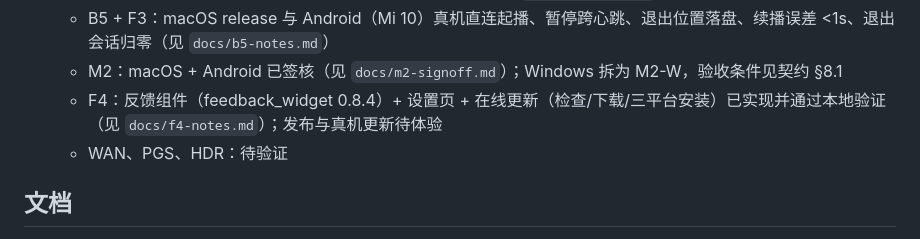
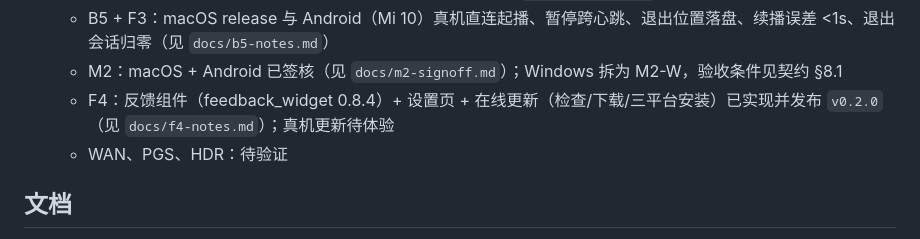
Before and after one commit to SakuraLoveSmile/Media-Player, a Markdown page: README.md, the part around the change. Drawn GitHub-style.

```diff
--- a/README.md
+++ b/README.md
@@ -14,7 +14,7 @@
   - F2：媒体库页在 macOS 实机加载 13 个视图与真实海报（见 `docs/f2-notes.md`）
   - B5 + F3：macOS release 与 Android（Mi 10）真机直连起播、暂停跨心跳、退出位置落盘、续播误差 <1s、退出会话归零（见 `docs/b5-notes.md`）
   - M2：macOS + Android 已签核（见 `docs/m2-signoff.md`）；Windows 拆为 M2-W，验收条件见契约 §8.1
-  - F4：反馈组件（feedback_widget 0.8.4）+ 设置页 + 在线更新（检查/下载/三平台安装）已实现并通过本地验证（见 `docs/f4-notes.md`）；发布与真机更新待体验
+  - F4：反馈组件（feedback_widget 0.8.4）+ 设置页 + 在线更新（检查/下载/三平台安装）已实现并发布 `v0.2.0`（见 `docs/f4-notes.md`）；真机更新待体验
   - WAN、PGS、HDR：待验证
 
 ## 文档
```
Also changed, not shown: docs/README.md (+1 -1 lines), docs/f4-notes.md (+17 -5 lines).
